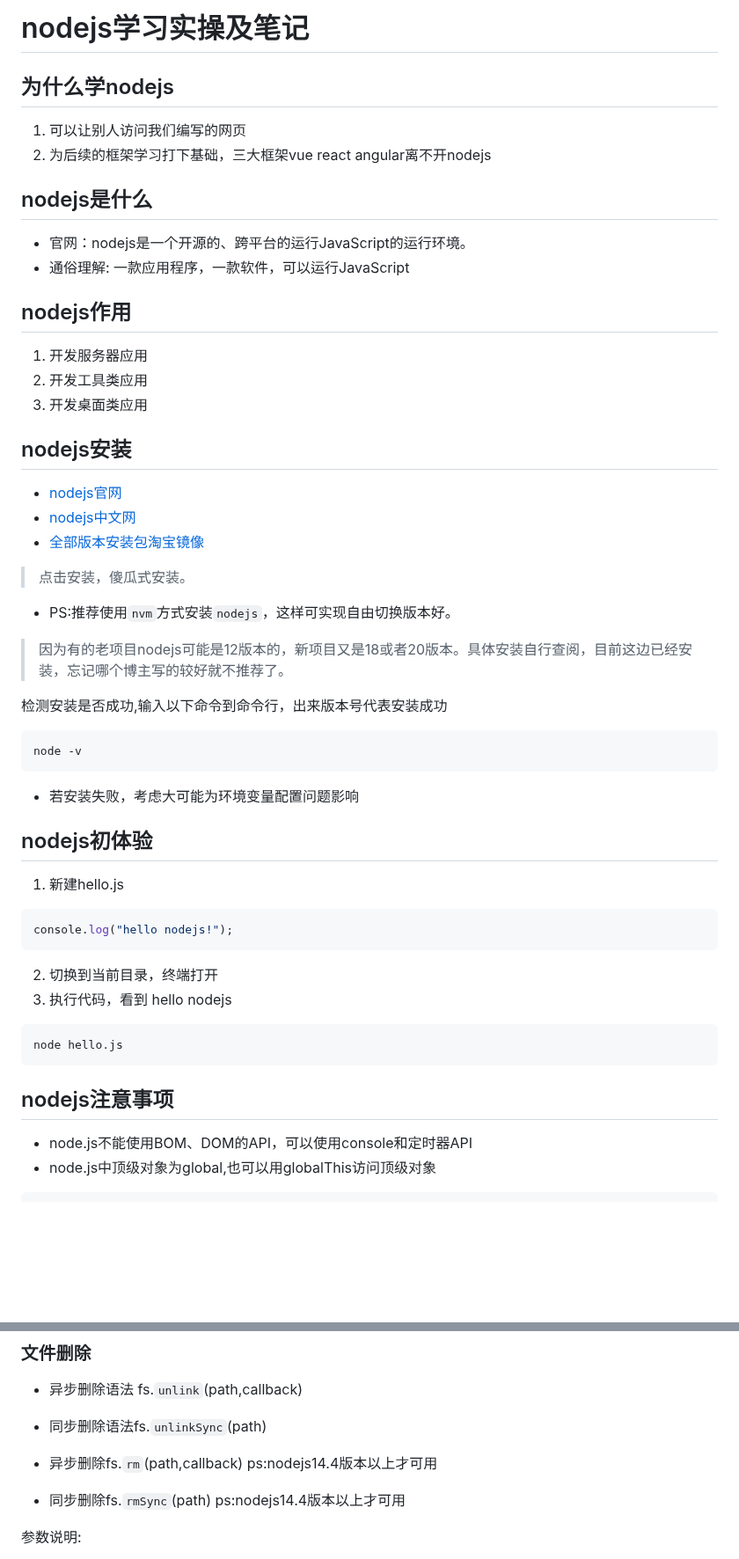
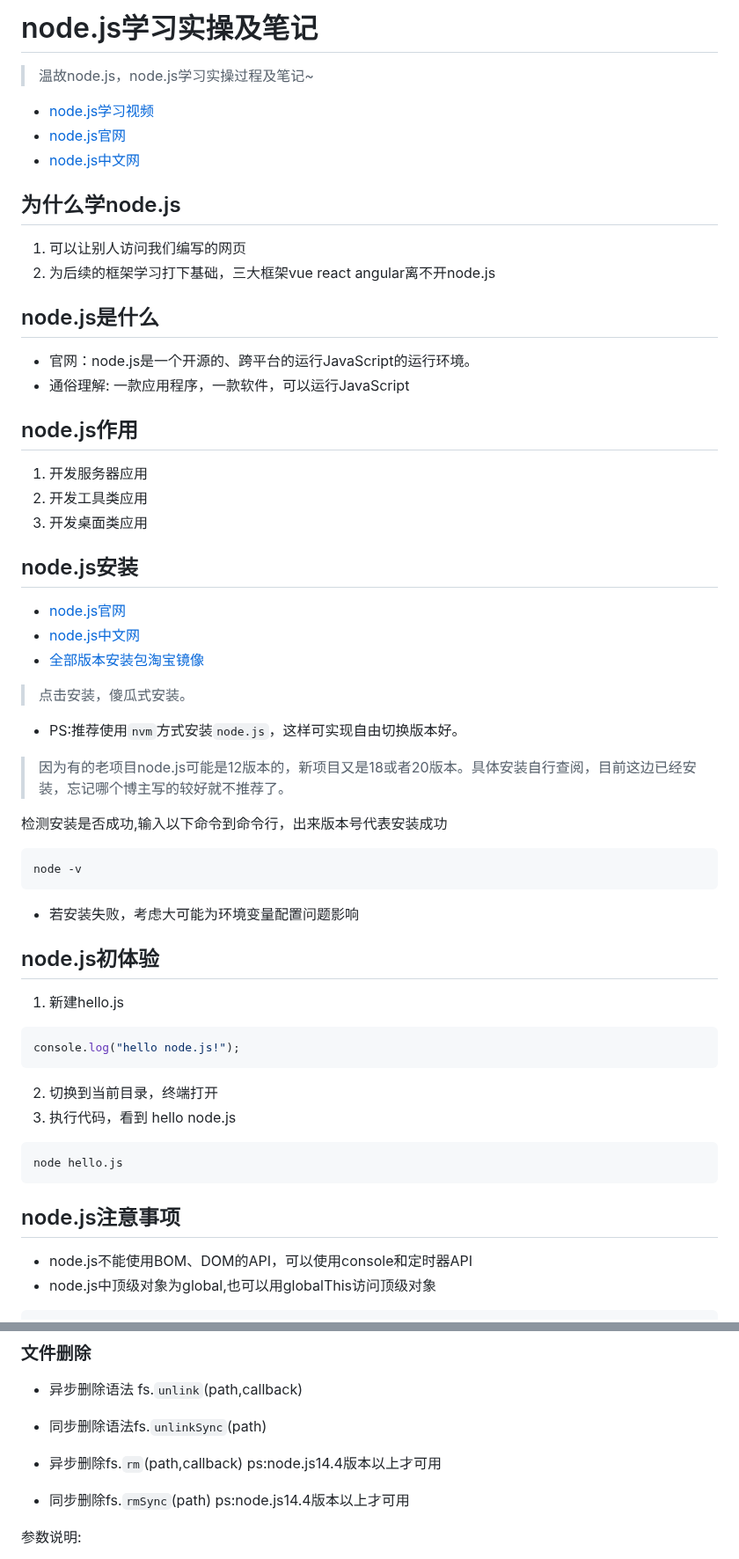
Before and after one commit to nonamelhm/nodejs-study, a Markdown page: README.md, 2 parts joined by grey strips. Shown at 88% size. Drawn GitHub-style; blank space fills up the shorter version.

Commit message:
fix:nodejs换成node.js

````diff
--- a/README.md
+++ b/README.md
@@ -1,22 +1,27 @@
-# nodejs学习实操及笔记
-## 为什么学nodejs
+# node.js学习实操及笔记
+> 温故node.js，node.js学习实操过程及笔记~
+- [node.js学习视频](https://www.bilibili.com/video/BV1gM411W7ex?p=1&vd_source=4046650f4b6e75ab86067f7a5a418626)
+- [node.js官网](https://node.js.org/en/download/package-manager)
+- [node.js中文网](https://node.js.cn/download/)
+
+## 为什么学node.js
 1. 可以让别人访问我们编写的网页
-2. 为后续的框架学习打下基础，三大框架vue react angular离不开nodejs
-## nodejs是什么
-* 官网：nodejs是一个开源的、跨平台的运行JavaScript的运行环境。
+2. 为后续的框架学习打下基础，三大框架vue react angular离不开node.js
+## node.js是什么
+* 官网：node.js是一个开源的、跨平台的运行JavaScript的运行环境。
 * 通俗理解: 一款应用程序，一款软件，可以运行JavaScript
-## nodejs作用
+## node.js作用
 1. 开发服务器应用
 2. 开发工具类应用
 3. 开发桌面类应用
-## nodejs安装
-- [nodejs官网](https://nodejs.org/en/download/package-manager)
-- [nodejs中文网](https://nodejs.cn/download/)
+## node.js安装
+- [node.js官网](https://node.js.org/en/download/package-manager)
+- [node.js中文网](https://node.js.cn/download/)
 - [全部版本安装包淘宝镜像](https://registry.npmmirror.com/binary.html?path=node/v20.13.0/)
 > 点击安装，傻瓜式安装。
 
-- PS:推荐使用`nvm`方式安装`nodejs`，这样可实现自由切换版本好。
-> 因为有的老项目nodejs可能是12版本的，新项目又是18或者20版本。具体安装自行查阅，目前这边已经安装，忘记哪个博主写的较好就不推荐了。
+- PS:推荐使用`nvm`方式安装`node.js`，这样可实现自由切换版本好。
+> 因为有的老项目node.js可能是12版本的，新项目又是18或者20版本。具体安装自行查阅，目前这边已经安装，忘记哪个博主写的较好就不推荐了。
 
 检测安装是否成功,输入以下命令到命令行，出来版本号代表安装成功
 ```shell
@@ -24,17 +29,17 @@ node -v
 ```
 - 若安装失败，考虑大可能为环境变量配置问题影响
 
-## nodejs初体验
+## node.js初体验
 1. 新建hello.js
 ```javascript
-console.log("hello nodejs!");
+console.log("hello node.js!");
 ```
 2. 切换到当前目录，终端打开
-3. 执行代码，看到 hello nodejs
+3. 执行代码，看到 hello node.js
 ```shell
 node hello.js
 ```
-## nodejs注意事项
+## node.js注意事项
 * node.js不能使用BOM、DOM的API，可以使用console和定时器API
 * node.js中顶级对象为global,也可以用globalThis访问顶级对象
 ```javascript
@@ -388,8 +393,8 @@ fs.rename('./infoSync.txt', './file/infoMove.txt', err => {
 * 异步删除语法 fs.`unlink`(path,callback)
 * 同步删除语法fs.`unlinkSync`(path)
 
-* 异步删除fs.`rm`(path,callback) ps:nodejs14.4版本以上才可用
-* 同步删除fs.`rmSync`(path) ps:nodejs14.4版本以上才可用
+* 异步删除fs.`rm`(path,callback) ps:node.js14.4版本以上才可用
+* 同步删除fs.`rmSync`(path) ps:node.js14.4版本以上才可用
 
 参数说明:
 * path:文件路径
````
Also changed, not shown: other parts of README.md (+1 -1 lines).
